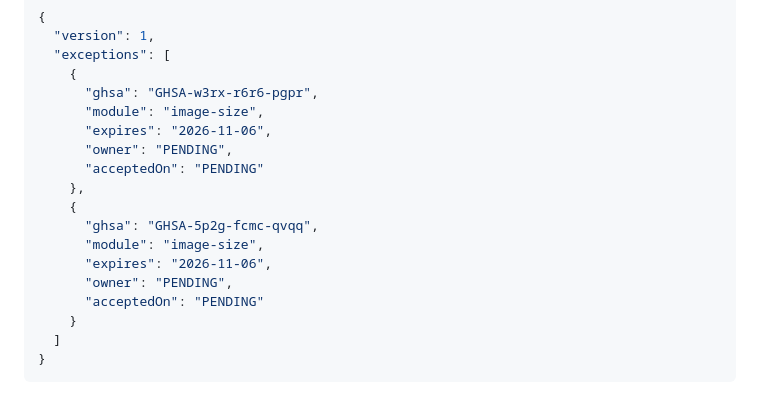
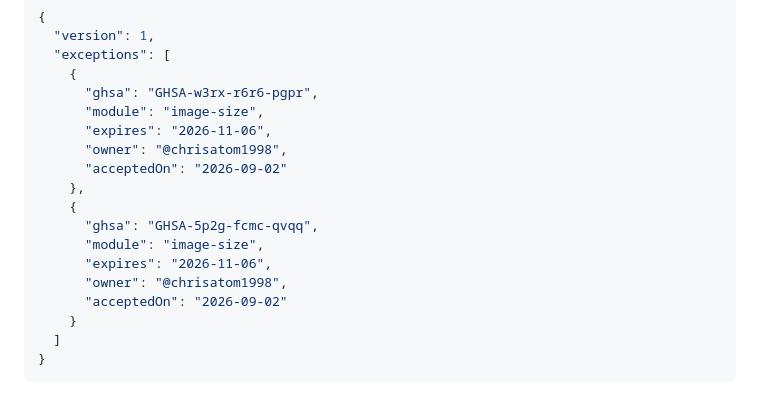
Before and after one commit to chrisatom1998/BoloMobile, a Markdown page: docs/security-exceptions.md, the part around the change. Drawn GitHub-style.

Commit message:
chore(security): sign audit exceptions

```diff
--- a/docs/security-exceptions.md
+++ b/docs/security-exceptions.md
@@ -26,15 +26,15 @@ Release and the dependency-audit CI job remain intentionally blocked while eithe
       "ghsa": "GHSA-w3rx-r6r6-pgpr",
       "module": "image-size",
       "expires": "2026-11-06",
-      "owner": "PENDING",
-      "acceptedOn": "PENDING"
+      "owner": "@chrisatom1998",
+      "acceptedOn": "2026-09-02"
     },
     {
       "ghsa": "GHSA-5p2g-fcmc-qvqq",
       "module": "image-size",
       "expires": "2026-11-06",
-      "owner": "PENDING",
-      "acceptedOn": "PENDING"
+      "owner": "@chrisatom1998",
+      "acceptedOn": "2026-09-02"
     }
   ]
 }
```
